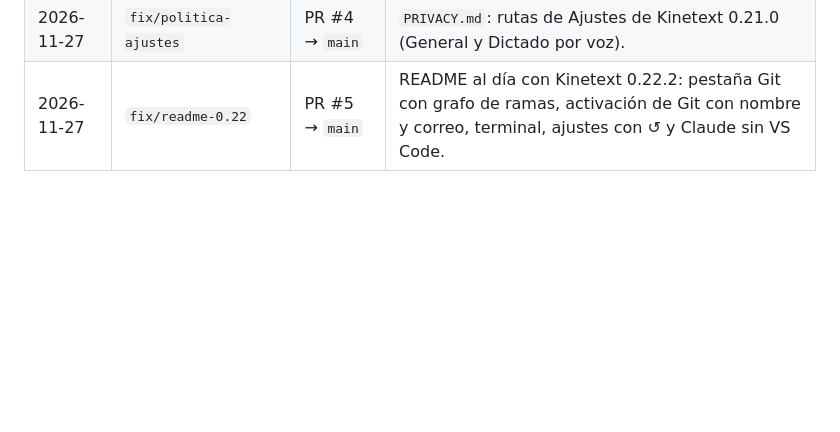
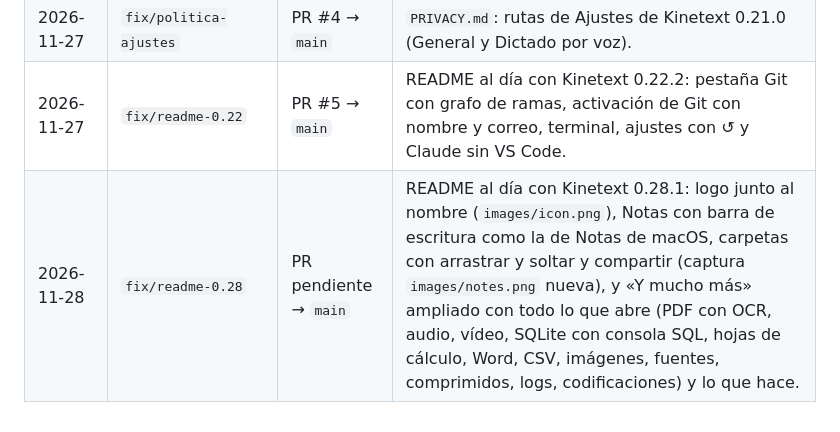
Before and after one commit to JorchSF/kinetext-releases, a Markdown page: docs/HISTORICO-RAMAS.md, the part around the change. Drawn GitHub-style; blank space fills up the shorter version.

```diff
--- a/docs/HISTORICO-RAMAS.md
+++ b/docs/HISTORICO-RAMAS.md
@@ -7,3 +7,4 @@
 | 2026-11-27 | `feature/politica-privacidad` | PR #3 → `main` | `PRIVACY.md` (es/en), política de privacidad que abre Kinetext 0.20.0 desde Kinetext → «Política de privacidad»; sección «Privacidad» en el README. |
 | 2026-11-27 | `fix/politica-ajustes` | PR #4 → `main` | `PRIVACY.md`: rutas de Ajustes de Kinetext 0.21.0 (General y Dictado por voz). |
 | 2026-11-27 | `fix/readme-0.22` | PR #5 → `main` | README al día con Kinetext 0.22.2: pestaña Git con grafo de ramas, activación de Git con nombre y correo, terminal, ajustes con ↺ y Claude sin VS Code. |
+| 2026-11-28 | `fix/readme-0.28` | PR pendiente → `main` | README al día con Kinetext 0.28.1: logo junto al nombre (`images/icon.png`), Notas con barra de escritura como la de Notas de macOS, carpetas con arrastrar y soltar y compartir (captura `images/notes.png` nueva), y «Y mucho más» ampliado con todo lo que abre (PDF con OCR, audio, vídeo, SQLite con consola SQL, hojas de cálculo, Word, CSV, imágenes, fuentes, comprimidos, logs, codificaciones) y lo que hace. |
```
Also changed, not shown: README.md (+36 -9 lines), images/icon.png (added), images/notes.png.
